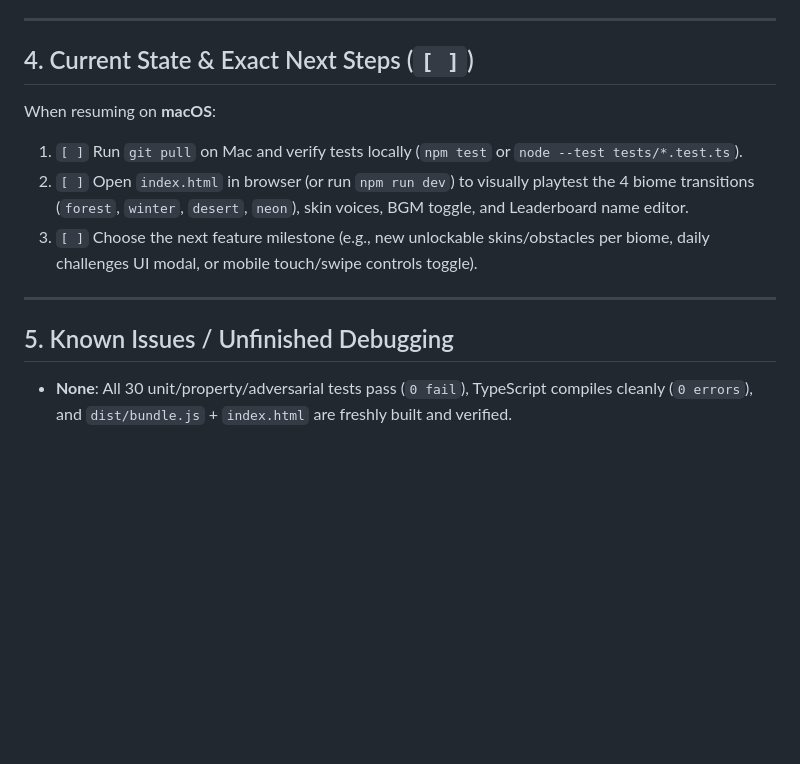
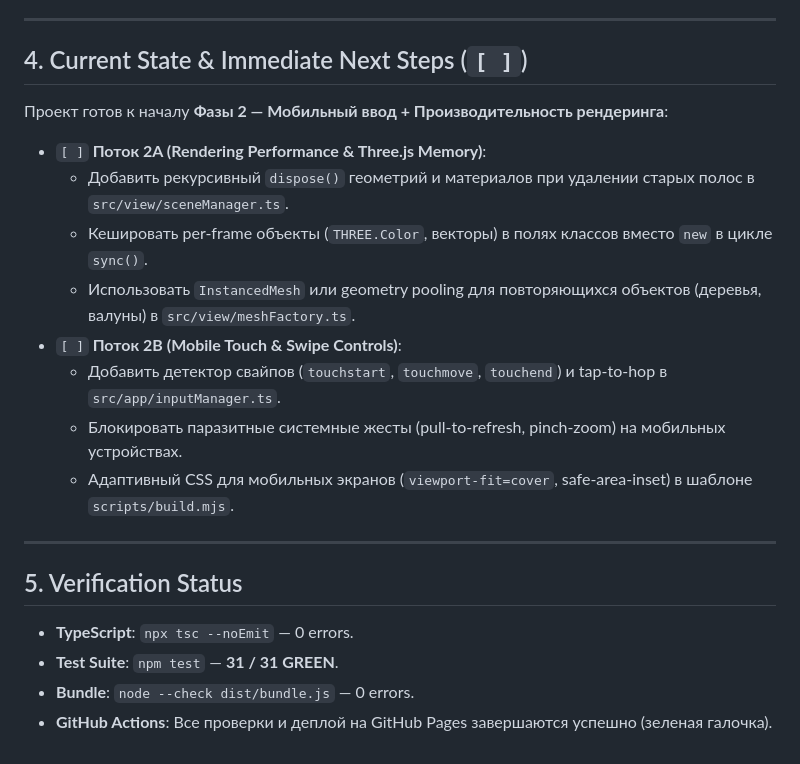
Before and after one commit to Gr1nis/crossy-road-pro, a Markdown page: HANDOFF.md, the part around one of its changes. Rendered like a GitHub page; blank space fills up the shorter version.

```diff
--- a/HANDOFF.md
+++ b/HANDOFF.md
@@ -33,13 +42,22 @@
 
 ---
 
-## 4. Current State & Exact Next Steps (`[ ]`)
-When resuming on **macOS**:
-1. `[ ]` Run `git pull` on Mac and verify tests locally (`npm test` or `node --test tests/*.test.ts`).
-2. `[ ]` Open `index.html` in browser (or run `npm run dev`) to visually playtest the 4 biome transitions (`forest`, `winter`, `desert`, `neon`), skin voices, BGM toggle, and Leaderboard name editor.
-3. `[ ]` Choose the next feature milestone (e.g., new unlockable skins/obstacles per biome, daily challenges UI modal, or mobile touch/swipe controls toggle).
+## 4. Current State & Immediate Next Steps (`[ ]`)
+Проект готов к началу **Фазы 2 — Мобильный ввод + Производительность рендеринга**:
+
+- `[ ]` **Поток 2A (Rendering Performance & Three.js Memory)**:
+  - Добавить рекурсивный `dispose()` геометрий и материалов при удалении старых полос в `src/view/sceneManager.ts`.
+  - Кешировать per-frame объекты (`THREE.Color`, векторы) в полях классов вместо `new` в цикле `sync()`.
+  - Использовать `InstancedMesh` или geometry pooling для повторяющихся объектов (деревья, валуны) в `src/view/meshFactory.ts`.
+- `[ ]` **Поток 2B (Mobile Touch & Swipe Controls)**:
+  - Добавить детектор свайпов (`touchstart`, `touchmove`, `touchend`) и tap-to-hop в `src/app/inputManager.ts`.
+  - Блокировать паразитные системные жесты (pull-to-refresh, pinch-zoom) на мобильных устройствах.
+  - Адаптивный CSS для мобильных экранов (`viewport-fit=cover`, safe-area-inset) в шаблоне `scripts/build.mjs`.
 
 ---
 
-## 5. Known Issues / Unfinished Debugging
-- **None**: All 30 unit/property/adversarial tests pass (`0 fail`), TypeScript compiles cleanly (`0 errors`), and `dist/bundle.js` + `index.html` are freshly built and verified.
+## 5. Verification Status
+- **TypeScript**: `npx tsc --noEmit` — 0 errors.
+- **Test Suite**: `npm test` — **31 / 31 GREEN**.
+- **Bundle**: `node --check dist/bundle.js` — 0 errors.
+- **GitHub Actions**: Все проверки и деплой на GitHub Pages завершаются успешно (зеленая галочка).
```
Also changed, not shown: other parts of HANDOFF.md (+33 -24 lines).
